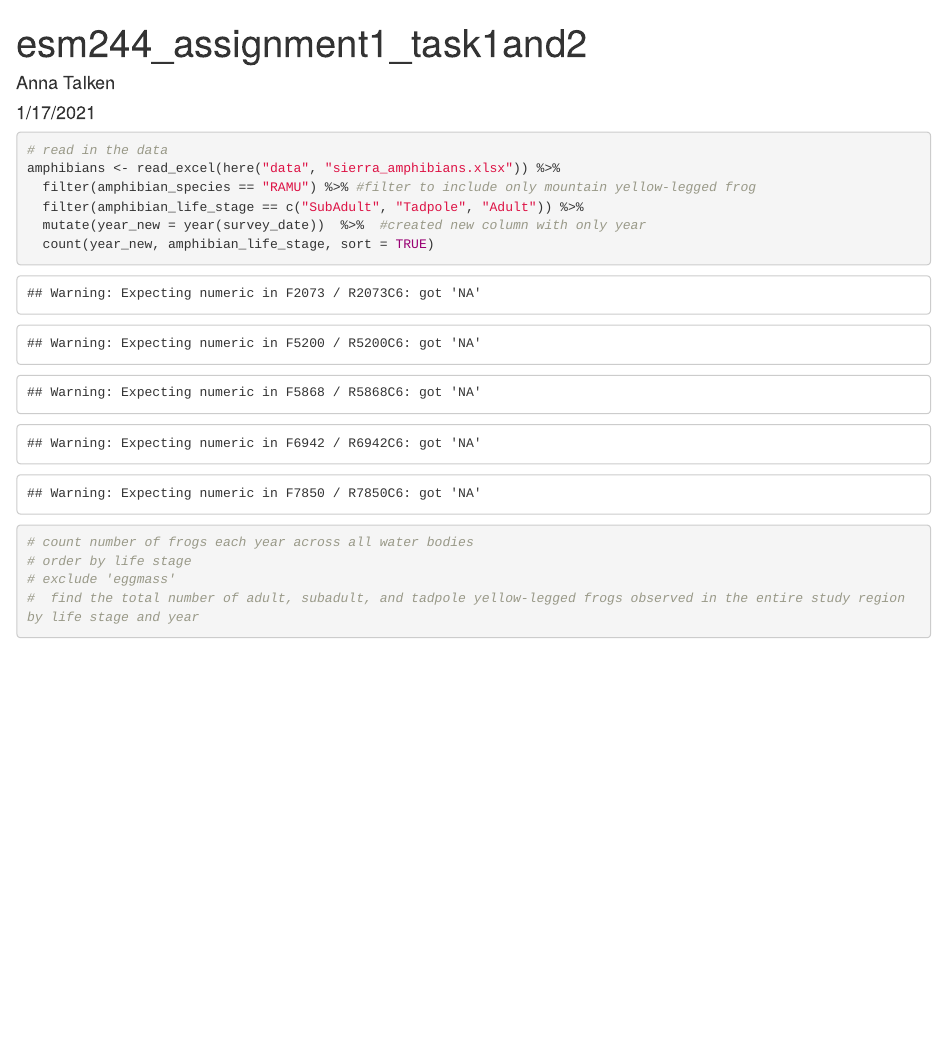
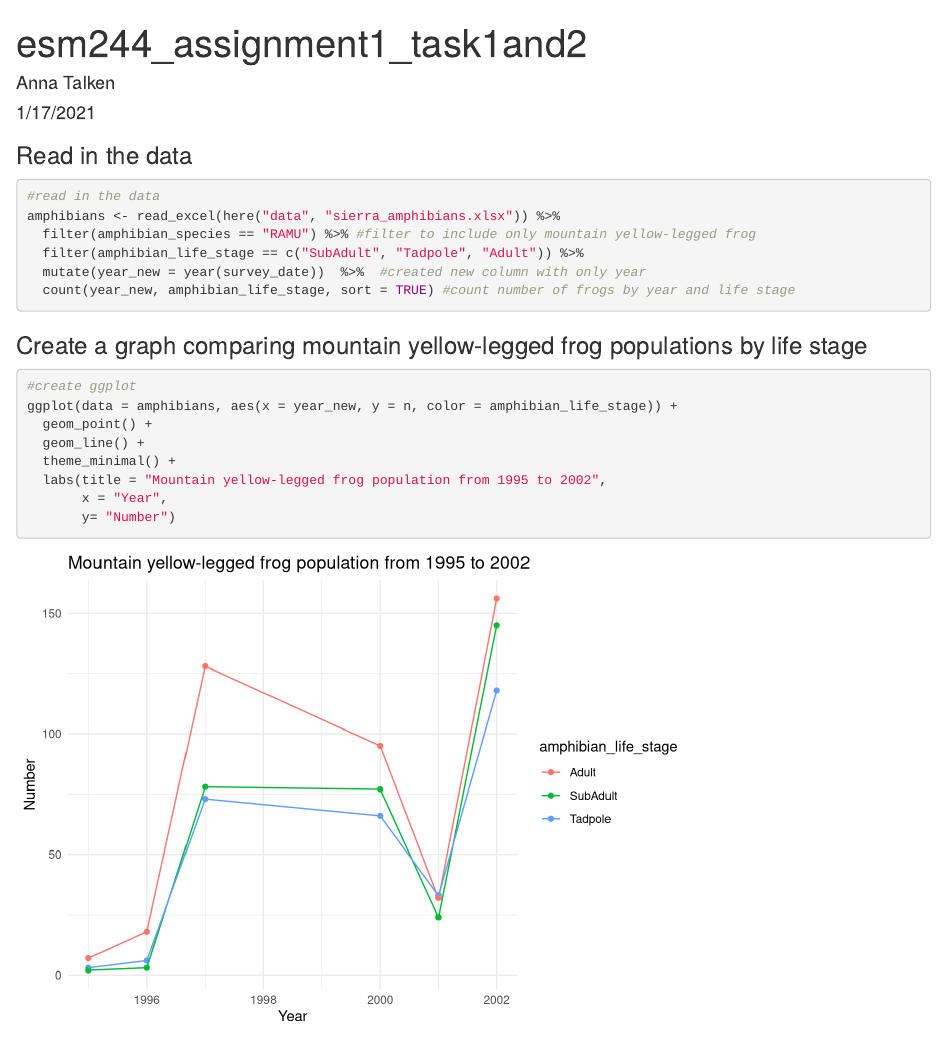
Before and after one commit to atalken/esm244-assignment1, an R Markdown document (assignment1_task1.Rmd): the page in a window 1100 px wide, from its top. Rendered offline with R 4.5, knitr and Pandoc, with nearby package versions.

Commit message:
created graph 1

````diff
--- a/assignment1_task1.Rmd
+++ b/assignment1_task1.Rmd
@@ -13,17 +13,25 @@ library(readxl)
 library(lubridate)
 ```
 
-```{r}
-# read in the data
+### Read in the data
+```{r, warning=FALSE, message=FALSE}
+#read in the data
 amphibians <- read_excel(here("data", "sierra_amphibians.xlsx")) %>%
   filter(amphibian_species == "RAMU") %>% #filter to include only mountain yellow-legged frog
   filter(amphibian_life_stage == c("SubAdult", "Tadpole", "Adult")) %>%
   mutate(year_new = year(survey_date))  %>%  #created new column with only year
-  count(year_new, amphibian_life_stage, sort = TRUE)
+  count(year_new, amphibian_life_stage, sort = TRUE) #count number of frogs by year and life stage
 
+```
 
-# count number of frogs each year across all water bodies
-# order by life stage
-# exclude 'eggmass'
-#  find the total number of adult, subadult, and tadpole yellow-legged frogs observed in the entire study region by life stage and year
+### Create a graph comparing mountain yellow-legged frog populations by life stage
+```{r}
+#create ggplot
+ggplot(data = amphibians, aes(x = year_new, y = n, color = amphibian_life_stage)) +
+  geom_point() +
+  geom_line() +
+  theme_minimal() +
+  labs(title = "Mountain yellow-legged frog population from 1995 to 2002",
+       x = "Year",
+       y= "Number")
 ```
````
Also changed, not shown: assignment1_task1.html (added), assignment1_task1.Rmd (2 more changed lines).
